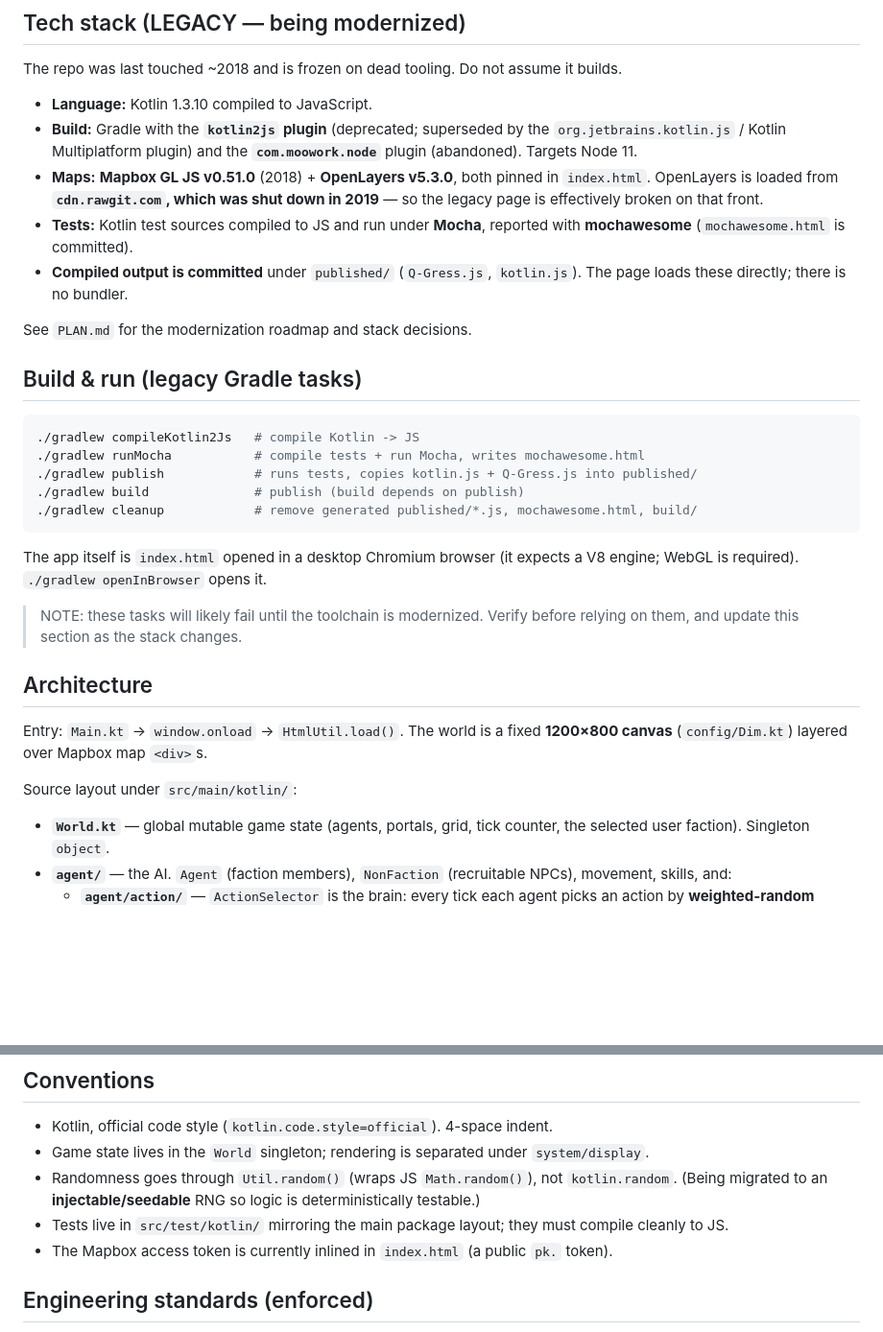
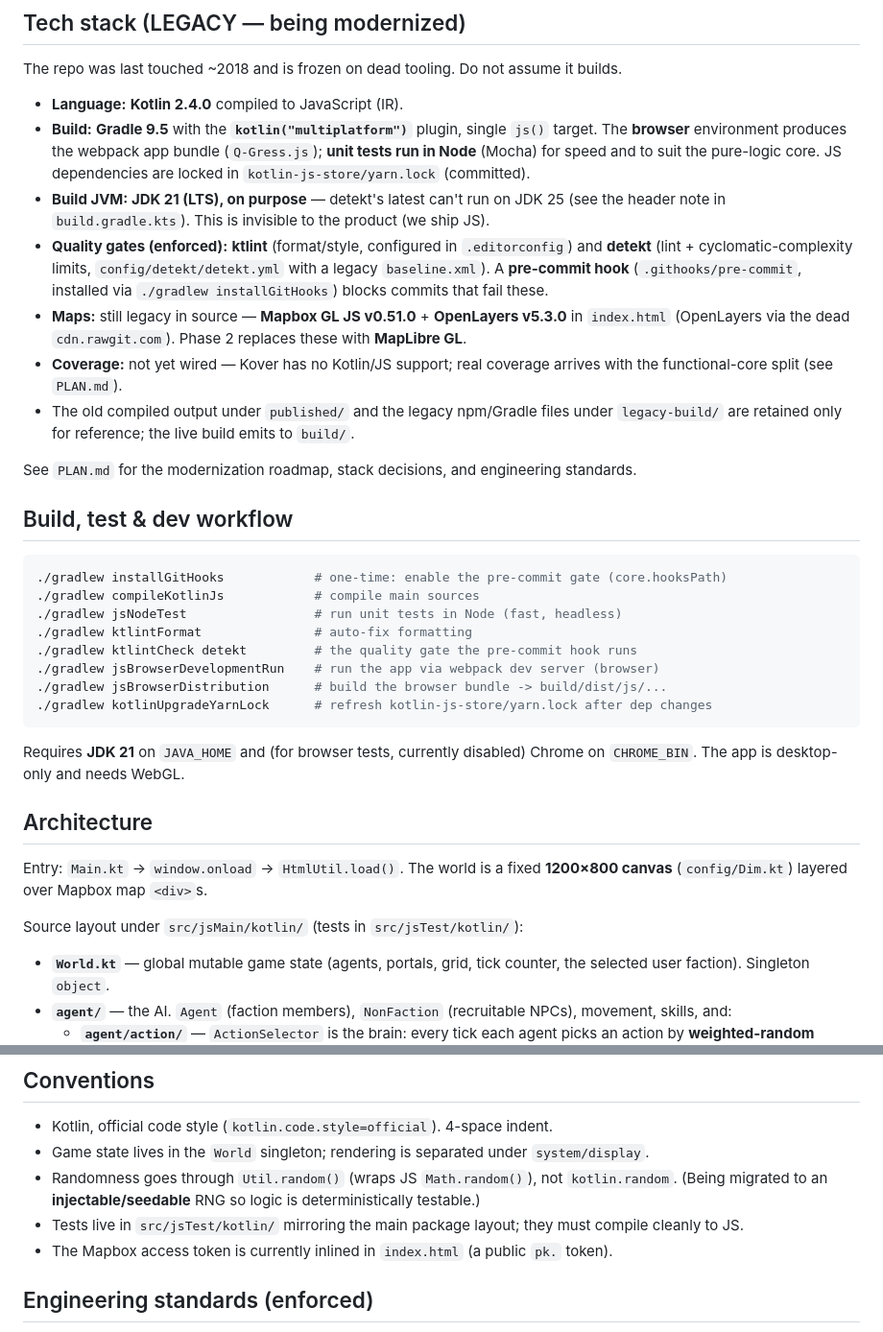
Before and after one commit to Tok/Q-gress, a Markdown page: CLAUDE.md, 2 parts joined by grey strips. Shown at 96% size. GitHub-like rendering; blank space fills up the shorter version.

Commit message:
docs: sync CLAUDE.md and PLAN.md with the modernized Phase 1 toolchain
Update the build/run/test commands, source layout (src/jsMain), JDK-21
rationale, enforced quality gates + git hooks, and mark Phase 1 items done.

Co-Authored-By: Claude Opus 4.8 (1M context) <noreply@anthropic.com>

````diff
--- a/CLAUDE.md
+++ b/CLAUDE.md
@@ -26,42 +26,49 @@ inference). Mobile is explicitly out of scope and should be blocked with a notic
 
 The repo was last touched ~2018 and is frozen on dead tooling. Do not assume it builds.
 
-- **Language:** Kotlin 1.3.10 compiled to JavaScript.
-- **Build:** Gradle with the **`kotlin2js` plugin** (deprecated; superseded by the
-  `org.jetbrains.kotlin.js` / Kotlin Multiplatform plugin) and the **`com.moowork.node`**
-  plugin (abandoned). Targets Node 11.
-- **Maps:** **Mapbox GL JS v0.51.0** (2018) + **OpenLayers v5.3.0**, both pinned in
-  `index.html`. OpenLayers is loaded from **`cdn.rawgit.com`, which was shut down in 2019**
-  — so the legacy page is effectively broken on that front.
-- **Tests:** Kotlin test sources compiled to JS and run under **Mocha**, reported with
-  **mochawesome** (`mochawesome.html` is committed).
-- **Compiled output is committed** under `published/` (`Q-Gress.js`, `kotlin.js`). The page
-  loads these directly; there is no bundler.
+- **Language:** **Kotlin 2.4.0** compiled to JavaScript (IR).
+- **Build:** **Gradle 9.5** with the **`kotlin("multiplatform")`** plugin, single `js()`
+  target. The **browser** environment produces the webpack app bundle (`Q-Gress.js`);
+  **unit tests run in Node** (Mocha) for speed and to suit the pure-logic core. JS
+  dependencies are locked in `kotlin-js-store/yarn.lock` (committed).
+- **Build JVM: JDK 21 (LTS), on purpose** — detekt's latest can't run on JDK 25 (see the
+  header note in `build.gradle.kts`). This is invisible to the product (we ship JS).
+- **Quality gates (enforced):** **ktlint** (format/style, configured in `.editorconfig`)
+  and **detekt** (lint + cyclomatic-complexity limits, `config/detekt/detekt.yml` with a
+  legacy `baseline.xml`). A **pre-commit hook** (`.githooks/pre-commit`, installed via
+  `./gradlew installGitHooks`) blocks commits that fail these.
+- **Maps:** still legacy in source — **Mapbox GL JS v0.51.0** + **OpenLayers v5.3.0** in
+  `index.html` (OpenLayers via the dead `cdn.rawgit.com`). Phase 2 replaces these with
+  **MapLibre GL**.
+- **Coverage:** not yet wired — Kover has no Kotlin/JS support; real coverage arrives with
+  the functional-core split (see `PLAN.md`).
+- The old compiled output under `published/` and the legacy npm/Gradle files under
+  `legacy-build/` are retained only for reference; the live build emits to `build/`.
 
-See `PLAN.md` for the modernization roadmap and stack decisions.
+See `PLAN.md` for the modernization roadmap, stack decisions, and engineering standards.
 
-## Build & run (legacy Gradle tasks)
+## Build, test & dev workflow
 
 ```bash
-./gradlew compileKotlin2Js   # compile Kotlin -> JS
-./gradlew runMocha           # compile tests + run Mocha, writes mochawesome.html
-./gradlew publish            # runs tests, copies kotlin.js + Q-Gress.js into published/
-./gradlew build              # publish (build depends on publish)
-./gradlew cleanup            # remove generated published/*.js, mochawesome.html, build/
+./gradlew installGitHooks            # one-time: enable the pre-commit gate (core.hooksPath)
+./gradlew compileKotlinJs            # compile main sources
+./gradlew jsNodeTest                 # run unit tests in Node (fast, headless)
+./gradlew ktlintFormat               # auto-fix formatting
+./gradlew ktlintCheck detekt         # the quality gate the pre-commit hook runs
+./gradlew jsBrowserDevelopmentRun    # run the app via webpack dev server (browser)
+./gradlew jsBrowserDistribution      # build the browser bundle -> build/dist/js/...
+./gradlew kotlinUpgradeYarnLock      # refresh kotlin-js-store/yarn.lock after dep changes
 ```
 
-The app itself is `index.html` opened in a desktop Chromium browser (it expects a V8
-engine; WebGL is required). `./gradlew openInBrowser` opens it.
-
-> NOTE: these tasks will likely fail until the toolchain is modernized. Verify before
-> relying on them, and update this section as the stack changes.
+Requires **JDK 21** on `JAVA_HOME` and (for browser tests, currently disabled) Chrome on
+`CHROME_BIN`. The app is desktop-only and needs WebGL.
 
 ## Architecture
 
 Entry: `Main.kt` → `window.onload` → `HtmlUtil.load()`. The world is a fixed **1200×800
 canvas** (`config/Dim.kt`) layered over Mapbox map `<div>`s.
 
-Source layout under `src/main/kotlin/`:
+Source layout under `src/jsMain/kotlin/` (tests in `src/jsTest/kotlin/`):
 
 - **`World.kt`** — global mutable game state (agents, portals, grid, tick counter, the
   selected user faction). Singleton `object`.
@@ -114,7 +121,7 @@ params. There is no free-form / "play my hometown" entry yet (a planned feature
 - Game state lives in the `World` singleton; rendering is separated under `system/display`.
 - Randomness goes through `Util.random()` (wraps JS `Math.random()`), not `kotlin.random`.
   (Being migrated to an **injectable/seedable** RNG so logic is deterministically testable.)
-- Tests live in `src/test/kotlin/` mirroring the main package layout; they must compile
+- Tests live in `src/jsTest/kotlin/` mirroring the main package layout; they must compile
   cleanly to JS.
 - The Mapbox access token is currently inlined in `index.html` (a public `pk.` token).
 
````
Also changed, not shown: PLAN.md (+15 -11 lines).
